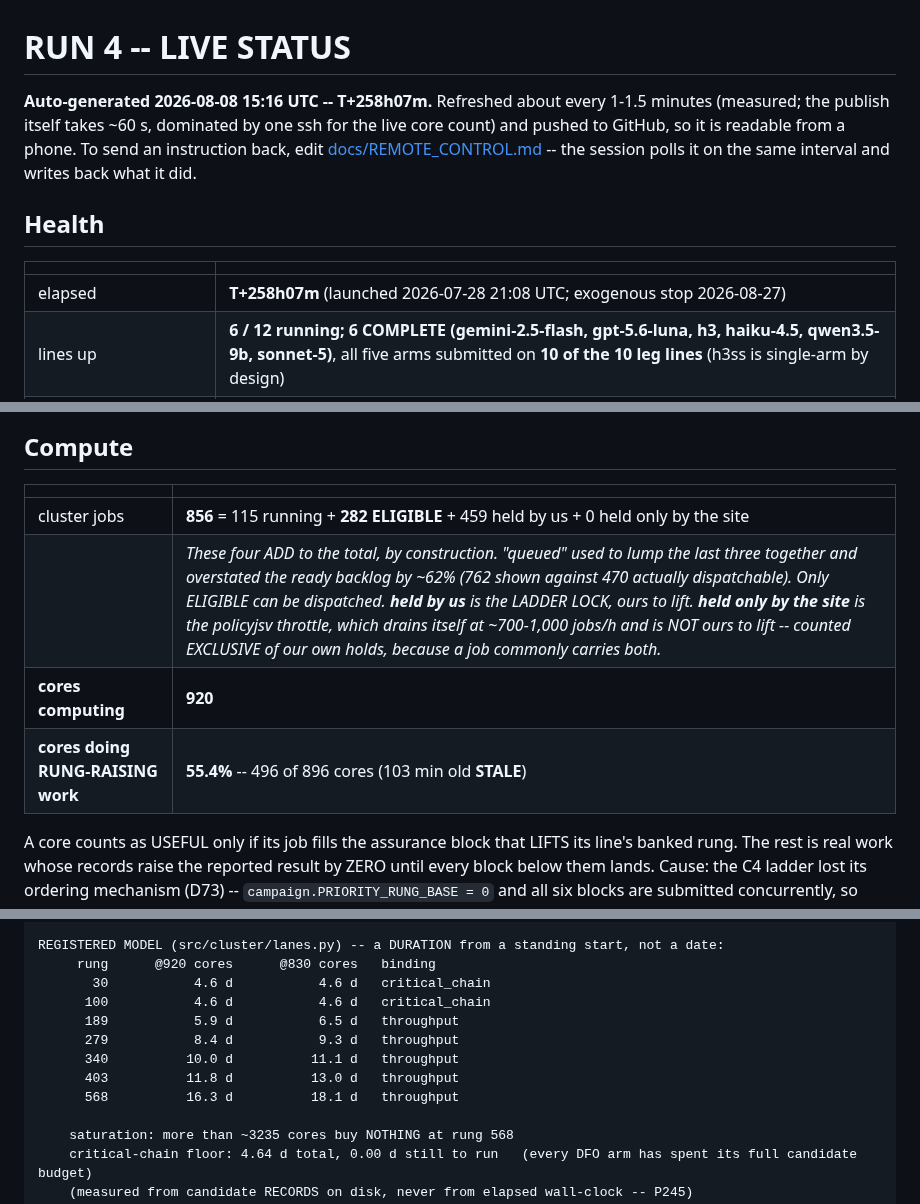
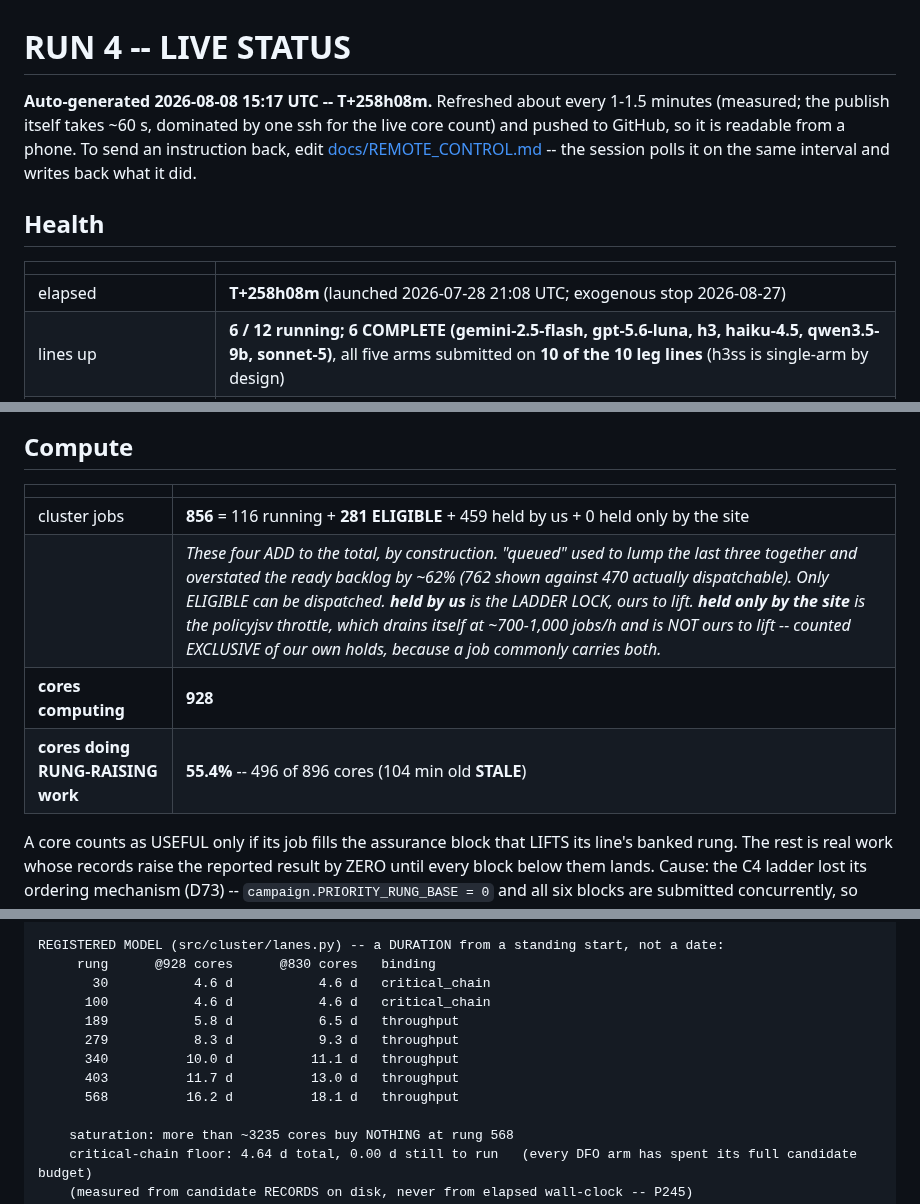
Before and after one commit to abailey81/llm-reward-portfolio, a Markdown page: docs/RUN4_STATUS.md, 3 parts joined by grey strips. Drawn GitHub-style.

Commit message:
status: T+258h08m - 6/12 lines up, 928 cores, 22945 records, $45.5021, 348 timeouts

```diff
--- a/docs/RUN4_STATUS.md
+++ b/docs/RUN4_STATUS.md
@@ -1,6 +1,6 @@
 # RUN 4 -- LIVE STATUS
 
-**Auto-generated 2026-08-08 15:16 UTC -- T+258h07m.** Refreshed about every 1-1.5 minutes (measured; the publish itself takes
+**Auto-generated 2026-08-08 15:17 UTC -- T+258h08m.** Refreshed about every 1-1.5 minutes (measured; the publish itself takes
 ~60 s, dominated by one ssh for the live core count) and pushed to GitHub, so
 it is readable from a phone. To send an instruction back, edit
 [docs/REMOTE_CONTROL.md](REMOTE_CONTROL.md) -- the session polls it on the same interval and writes
@@ -10,7 +10,7 @@ back what it did.
 
 | | |
 |---|---|
-| elapsed | **T+258h07m** (launched 2026-07-28 21:08 UTC; exogenous stop 2026-08-27) |
+| elapsed | **T+258h08m** (launched 2026-07-28 21:08 UTC; exogenous stop 2026-08-27) |
 | lines up | **6 / 12 running; 6 COMPLETE (gemini-2.5-flash, gpt-5.6-luna, h3, haiku-4.5, qwen3.5-9b, sonnet-5)**, all five arms submitted on **10 of the 10 leg lines** (h3ss is single-arm by design) |
 | stalest driver log | **1 min (glm-5_2)** old (P218: the STALEST of the still-running lines, completed ladders excluded; above ~30 means that line has stopped progressing) |
 | records archived | **22945** |
@@ -24,10 +24,10 @@ back what it did.
 
 | | |
 |---|---|
-| cluster jobs | **856** = 115 running + **282 ELIGIBLE** + 459 held by us + 0 held only by the site |
+| cluster jobs | **856** = 116 running + **281 ELIGIBLE** + 459 held by us + 0 held only by the site |
 | | *These four ADD to the total, by construction. "queued" used to lump the last three together and overstated the ready backlog by ~62% (762 shown against 470 actually dispatchable). Only ELIGIBLE can be dispatched. **held by us** is the LADDER LOCK, ours to lift. **held only by the site** is the policyjsv throttle, which drains itself at ~700-1,000 jobs/h and is NOT ours to lift -- counted EXCLUSIVE of our own holds, because a job commonly carries both.* |
-| **cores computing** | **920** |
-| **cores doing RUNG-RAISING work** | **55.4%** -- 496 of 896 cores (103 min old **STALE**) |
+| **cores computing** | **928** |
+| **cores doing RUNG-RAISING work** | **55.4%** -- 496 of 896 cores (104 min old **STALE**) |
 
 A core counts as USEFUL only if its job fills the assurance block that LIFTS its line's banked rung. The rest is real work whose records raise the reported result by ZERO until every block below them lands. Cause: the C4 ladder lost its ordering mechanism (D73) -- `campaign.PRIORITY_RUNG_BASE = 0` and all six blocks are submitted concurrently, so nothing orders them. THE COMPENSATING CONTROL IS THE LADDER LOCK (`job_rank_governor.py`), which holds ABOVE-BLOCK work so every freed slot goes to a line that actually gates the rung; the `held by us` figure in the jobs row above is how much of it is applied RIGHT NOW. !! IT CANNOT MOVE A RUNNING JOB, so after it is applied this percentage improves only as the over-served line's jobs EXPIRE -- about one job duration. A flat reading minutes after applying it is expected, not a failure.
 
@@ -71,14 +71,14 @@ EMPIRICAL ETA -- BOTH columns divide total remaining by a FLEET-WIDE rate, so bo
     !! 12% of the rung-568 backlog (2,218 records) sits on cells that produced NOTHING in the 12 h window -- work behind a stage barrier (C1 chain / C3 gate) is not accelerated by redirected cores. Neither column models when it starts.
 
 REGISTERED MODEL (src/cluster/lanes.py) -- a DURATION from a standing start, not a date:
-     rung      @920 cores      @830 cores   binding
+     rung      @928 cores      @830 cores   binding
        30           4.6 d           4.6 d   critical_chain
       100           4.6 d           4.6 d   critical_chain
-      189           5.9 d           6.5 d   throughput
-      279           8.4 d           9.3 d   throughput
+      189           5.8 d           6.5 d   throughput
+      279           8.3 d           9.3 d   throughput
       340          10.0 d          11.1 d   throughput
-      403          11.8 d          13.0 d   throughput
-      568          16.3 d          18.1 d   throughput
+      403          11.7 d          13.0 d   throughput
+      568          16.2 d          18.1 d   throughput
 
     saturation: more than ~3235 cores buy NOTHING at rung 568
     critical-chain floor: 4.64 d total, 0.00 d still to run   (every DFO arm has spent its full candidate budget)
```
Also changed, not shown: other parts of docs/RUN4_STATUS.md (+6 -6 lines).
